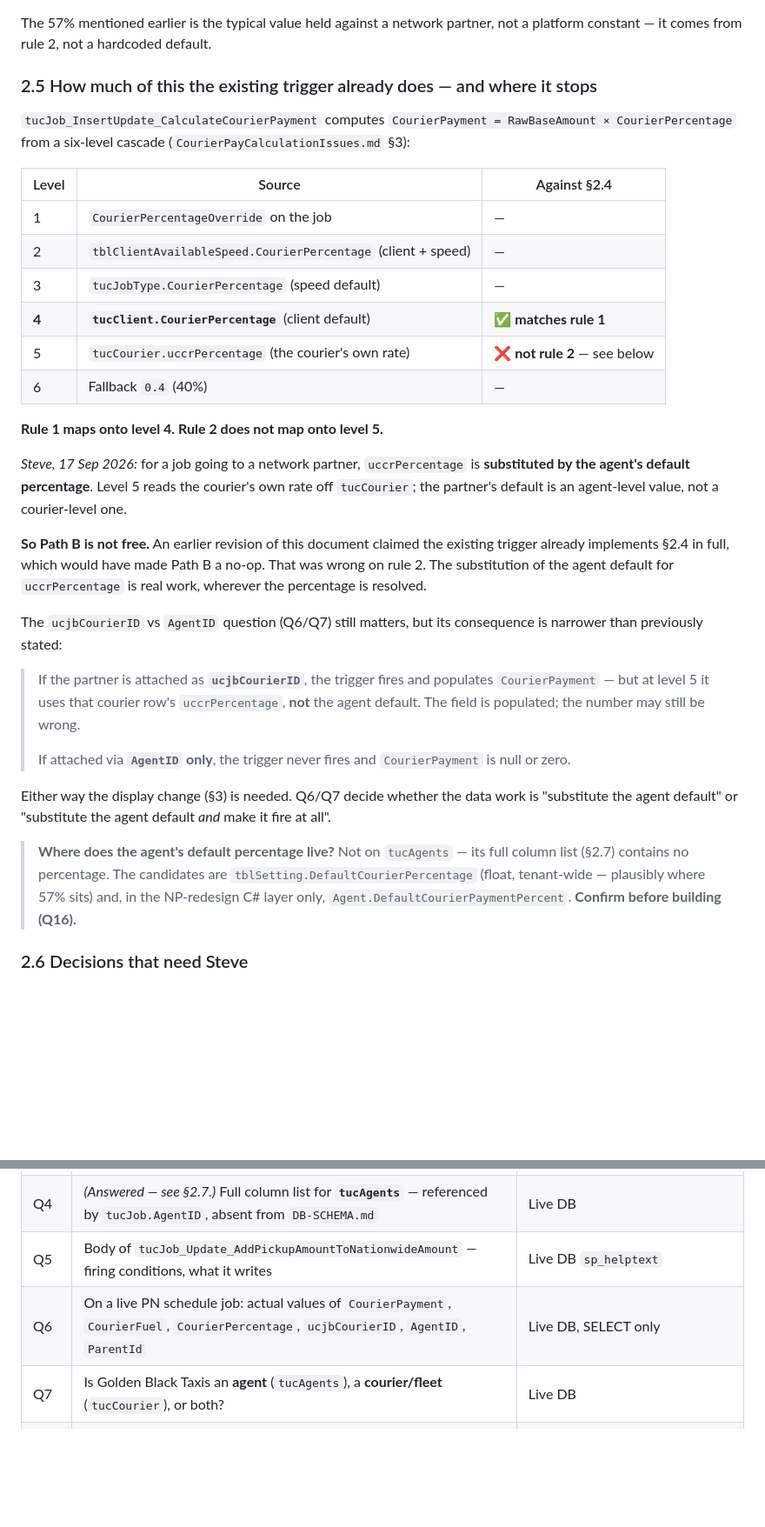
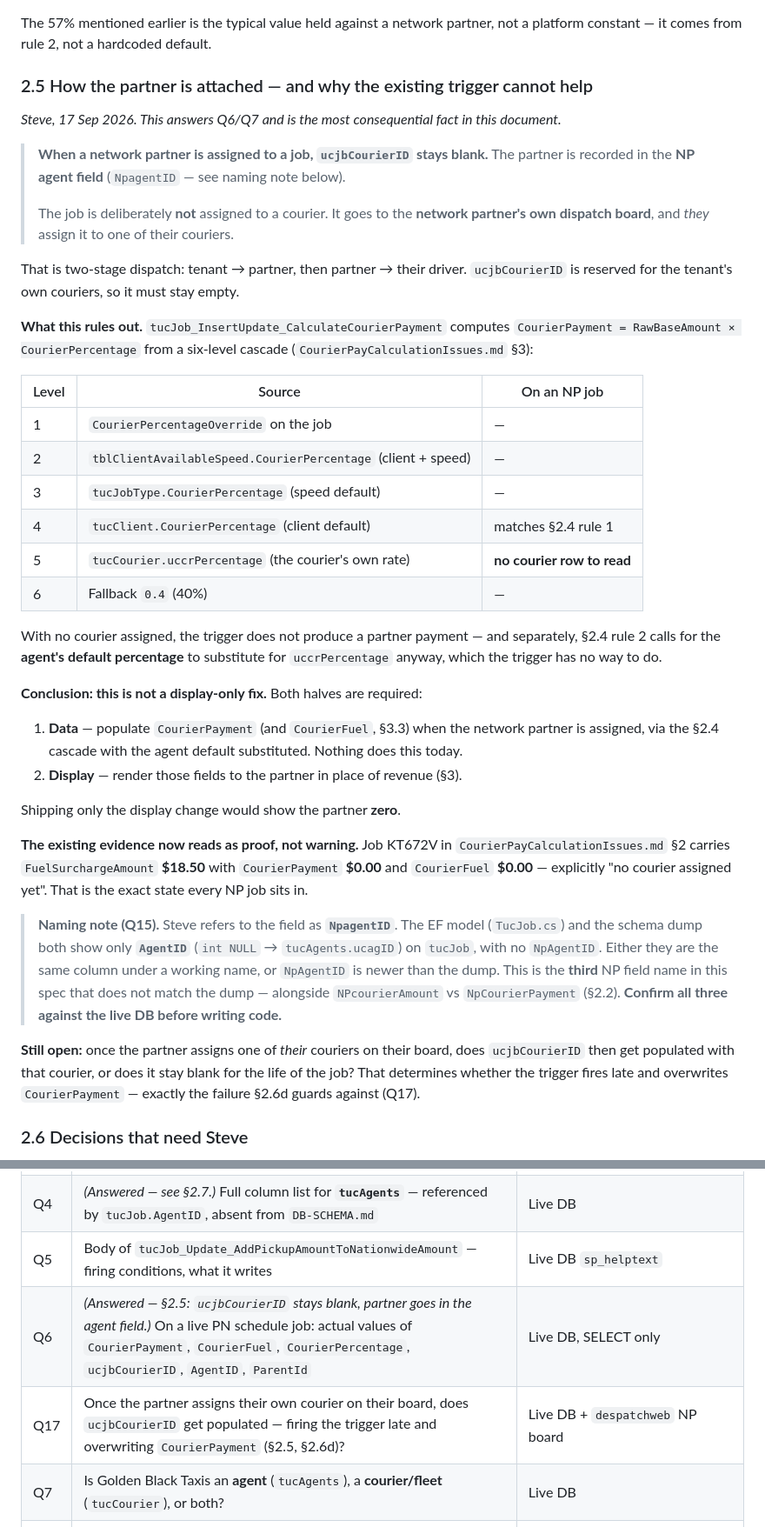
Before and after one commit to Deliver-Different-Testing/Dispatch, a Markdown page: network-partner-pay-visibility.md, 2 parts joined by grey strips. Shown at 87% size. Rendered like a GitHub page; blank space fills up the shorter version.

```diff
--- a/network-partner-pay-visibility.md
+++ b/network-partner-pay-visibility.md
@@ -96,34 +96,41 @@ So this is **not** "stamp it and freeze it". Assignment must not touch an existi
 
 The 57% mentioned earlier is the typical value held against a network partner, not a platform constant — it comes from rule 2, not a hardcoded default.
 
-### 2.5 How much of this the existing trigger already does — and where it stops
+### 2.5 How the partner is attached — and why the existing trigger cannot help
 
-`tucJob_InsertUpdate_CalculateCourierPayment` computes `CourierPayment = RawBaseAmount × CourierPercentage` from a six-level cascade (`CourierPayCalculationIssues.md` §3):
+*Steve, 17 Sep 2026. This answers Q6/Q7 and is the most consequential fact in this document.*
 
-| Level | Source | Against §2.4 |
+> **When a network partner is assigned to a job, `ucjbCourierID` stays blank.** The partner is recorded in the **NP agent field** (`NpagentID` — see naming note below).
+>
+> The job is deliberately **not** assigned to a courier. It goes to the **network partner's own dispatch board**, and *they* assign it to one of their couriers.
+
+That is two-stage dispatch: tenant → partner, then partner → their driver. `ucjbCourierID` is reserved for the tenant's own couriers, so it must stay empty.
+
+**What this rules out.** `tucJob_InsertUpdate_CalculateCourierPayment` computes `CourierPayment = RawBaseAmount × CourierPercentage` from a six-level cascade (`CourierPayCalculationIssues.md` §3):
+
+| Level | Source | On an NP job |
 |---|---|---|
 | 1 | `CourierPercentageOverride` on the job | — |
 | 2 | `tblClientAvailableSpeed.CourierPercentage` (client + speed) | — |
 | 3 | `tucJobType.CourierPercentage` (speed default) | — |
-| **4** | **`tucClient.CourierPercentage`** (client default) | ✅ **matches rule 1** |
-| 5 | `tucCourier.uccrPercentage` (the courier's own rate) | ❌ **not rule 2** — see below |
+| 4 | `tucClient.CourierPercentage` (client default) | matches §2.4 rule 1 |
+| 5 | `tucCourier.uccrPercentage` (the courier's own rate) | **no courier row to read** |
 | 6 | Fallback `0.4` (40%) | — |
 
-**Rule 1 maps onto level 4. Rule 2 does not map onto level 5.**
+With no courier assigned, the trigger does not produce a partner payment — and separately, §2.4 rule 2 calls for the **agent's default percentage** to substitute for `uccrPercentage` anyway, which the trigger has no way to do.
 
-*Steve, 17 Sep 2026:* for a job going to a network partner, `uccrPercentage` is **substituted by the agent's default percentage**. Level 5 reads the courier's own rate off `tucCourier`; the partner's default is an agent-level value, not a courier-level one.
+**Conclusion: this is not a display-only fix.** Both halves are required:
 
-**So Path B is not free.** An earlier revision of this document claimed the existing trigger already implements §2.4 in full, which would have made Path B a no-op. That was wrong on rule 2. The substitution of the agent default for `uccrPercentage` is real work, wherever the percentage is resolved.
+1. **Data** — populate `CourierPayment` (and `CourierFuel`, §3.3) when the network partner is assigned, via the §2.4 cascade with the agent default substituted. Nothing does this today.
+2. **Display** — render those fields to the partner in place of revenue (§3).
 
-The `ucjbCourierID` vs `AgentID` question (Q6/Q7) still matters, but its consequence is narrower than previously stated:
+Shipping only the display change would show the partner **zero**.
 
-> If the partner is attached as **`ucjbCourierID`**, the trigger fires and populates `CourierPayment` — but at level 5 it uses that courier row's `uccrPercentage`, **not** the agent default. The field is populated; the number may still be wrong.
->
-> If attached via **`AgentID` only**, the trigger never fires and `CourierPayment` is null or zero.
+**The existing evidence now reads as proof, not warning.** Job KT672V in `CourierPayCalculationIssues.md` §2 carries `FuelSurchargeAmount` **$18.50** with `CourierPayment` **$0.00** and `CourierFuel` **$0.00** — explicitly "no courier assigned yet". That is the exact state every NP job sits in.
 
-Either way the display change (§3) is needed. Q6/Q7 decide whether the data work is "substitute the agent default" or "substitute the agent default *and* make it fire at all".
+> **Naming note (Q15).** Steve refers to the field as **`NpagentID`**. The EF model (`TucJob.cs`) and the schema dump both show only **`AgentID`** (`int NULL` → `tucAgents.ucagID`) on `tucJob`, with no `NpAgentID`. Either they are the same column under a working name, or `NpAgentID` is newer than the dump. This is the **third** NP field name in this spec that does not match the dump — alongside `NPcourierAmount` vs `NpCourierPayment` (§2.2). **Confirm all three against the live DB before writing code.**
 
-> **Where does the agent's default percentage live?** Not on `tucAgents` — its full column list (§2.7) contains no percentage. The candidates are `tblSetting.DefaultCourierPercentage` (float, tenant-wide — plausibly where 57% sits) and, in the NP-redesign C# layer only, `Agent.DefaultCourierPaymentPercent`. **Confirm before building (Q16).**
+**Still open:** once the partner assigns one of *their* couriers on their board, does `ucjbCourierID` then get populated with that courier, or does it stay blank for the life of the job? That determines whether the trigger fires late and overwrites `CourierPayment` — exactly the failure §2.6d guards against (Q17).
 
 ### 2.6 Decisions that need Steve
 
@@ -357,7 +355,8 @@ Not resolvable from the material available locally. `despatchweb`, `inboundagent
 | Q16 | Where does the **agent's default percentage** live (§2.5)? `tblSetting.DefaultCourierPercentage`, `Agent.DefaultCourierPaymentPercent` (NP-redesign C# only), or somewhere else? `tucAgents` has no percentage column. | Live DB + Steve |
 | Q4 | *(Answered — see §2.7.)* Full column list for **`tucAgents`** — referenced by `tucJob.AgentID`, absent from `DB-SCHEMA.md` | Live DB |
 | Q5 | Body of `tucJob_Update_AddPickupAmountToNationwideAmount` — firing conditions, what it writes | Live DB `sp_helptext` |
-| Q6 | On a live PN schedule job: actual values of `CourierPayment`, `CourierFuel`, `CourierPercentage`, `ucjbCourierID`, `AgentID`, `ParentId` | Live DB, SELECT only |
+| Q6 | *(Answered — §2.5: `ucjbCourierID` stays blank, partner goes in the agent field.)* On a live PN schedule job: actual values of `CourierPayment`, `CourierFuel`, `CourierPercentage`, `ucjbCourierID`, `AgentID`, `ParentId` | Live DB, SELECT only |
+| Q17 | Once the partner assigns their own courier on their board, does `ucjbCourierID` get populated — firing the trigger late and overwriting `CourierPayment` (§2.5, §2.6d)? | Live DB + `despatchweb` NP board |
 | Q7 | Is Golden Black Taxis an **agent** (`tucAgents`), a **courier/fleet** (`tucCourier`), or both? | Live DB |
 | Q8 | Does the schedule path produce child legs, or one flat job with the partner on the whole job? | `despatchweb` `NationwideJobRepository.cs` + live data |
 | Q15 | What is the **deployed column name** for the NP→courier amount — `NPcourierAmount` or `NpCourierPayment` (Migration M6)? Is it deployed at all? And is the `AgentRate`/`CourierPayment`-NULL model in `AGENT-MARKETPLACE-IMPLEMENTATION-PLAN.md` superseded on the record, not just in conversation? (§2.2) | Live DB + Steve |
```
Also changed, not shown: other parts of network-partner-pay-visibility.md (+13 -21 lines).
